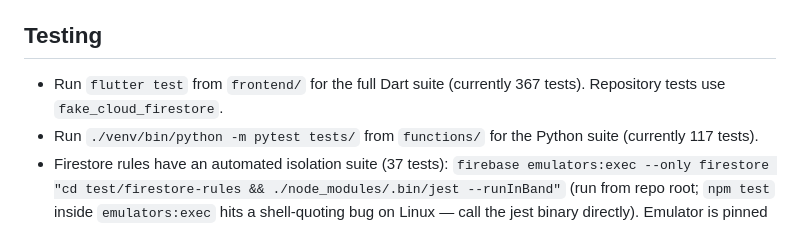
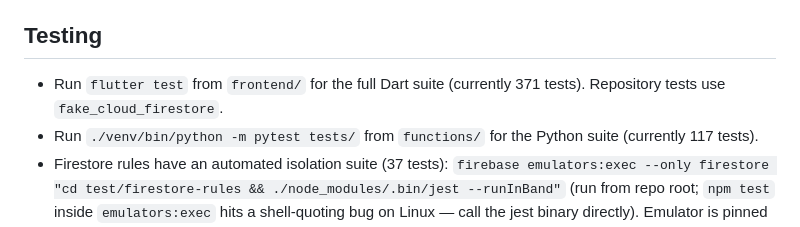
Before and after one commit to SushiSquad7461/SushiScout26, a Markdown page: CLAUDE.md, the part around the change. GitHub-like rendering.

```diff
--- a/CLAUDE.md
+++ b/CLAUDE.md
@@ -105,7 +105,7 @@ Subject: imperative mood, no capitalization, no trailing period, max 50 chars.
 
 ## Testing
 
-- Run `flutter test` from `frontend/` for the full Dart suite (currently 367 tests). Repository tests use `fake_cloud_firestore`.
+- Run `flutter test` from `frontend/` for the full Dart suite (currently 371 tests). Repository tests use `fake_cloud_firestore`.
 - Run `./venv/bin/python -m pytest tests/` from `functions/` for the Python suite (currently 117 tests).
 - Firestore rules have an automated isolation suite (37 tests): `firebase emulators:exec --only firestore "cd test/firestore-rules && ./node_modules/.bin/jest --runInBand"` (run from repo root; `npm test` inside `emulators:exec` hits a shell-quoting bug on Linux — call the jest binary directly). Emulator is pinned to port 8099 so it doesn't collide with a local app server on 8080.
 - Generated files (`*.g.dart`, `*.mocks.dart`, `*.freezed.dart`) are excluded from `flutter analyze` via `analysis_options.yaml`.
```
Also changed, not shown: README.md (+6 -0 lines).
